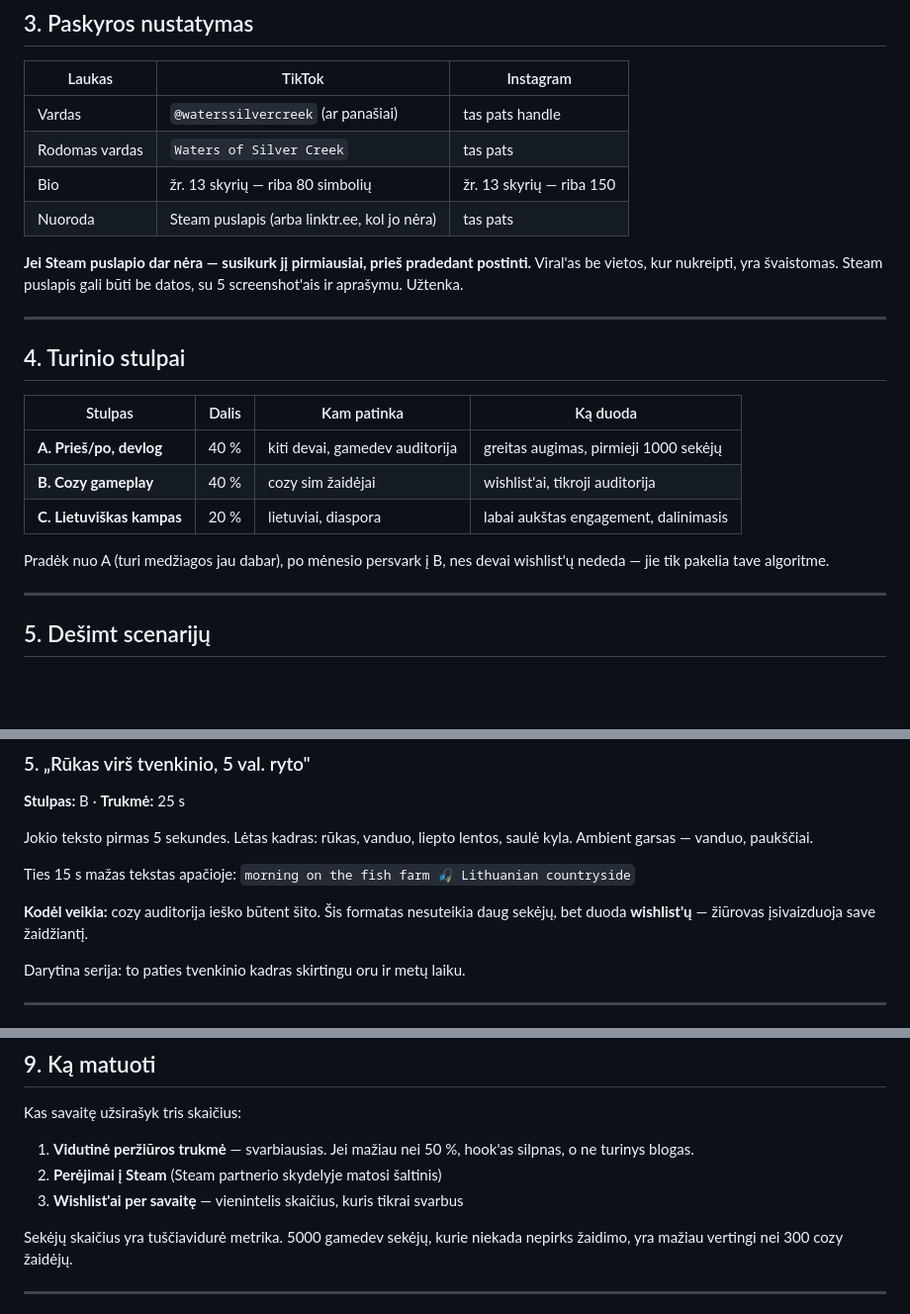
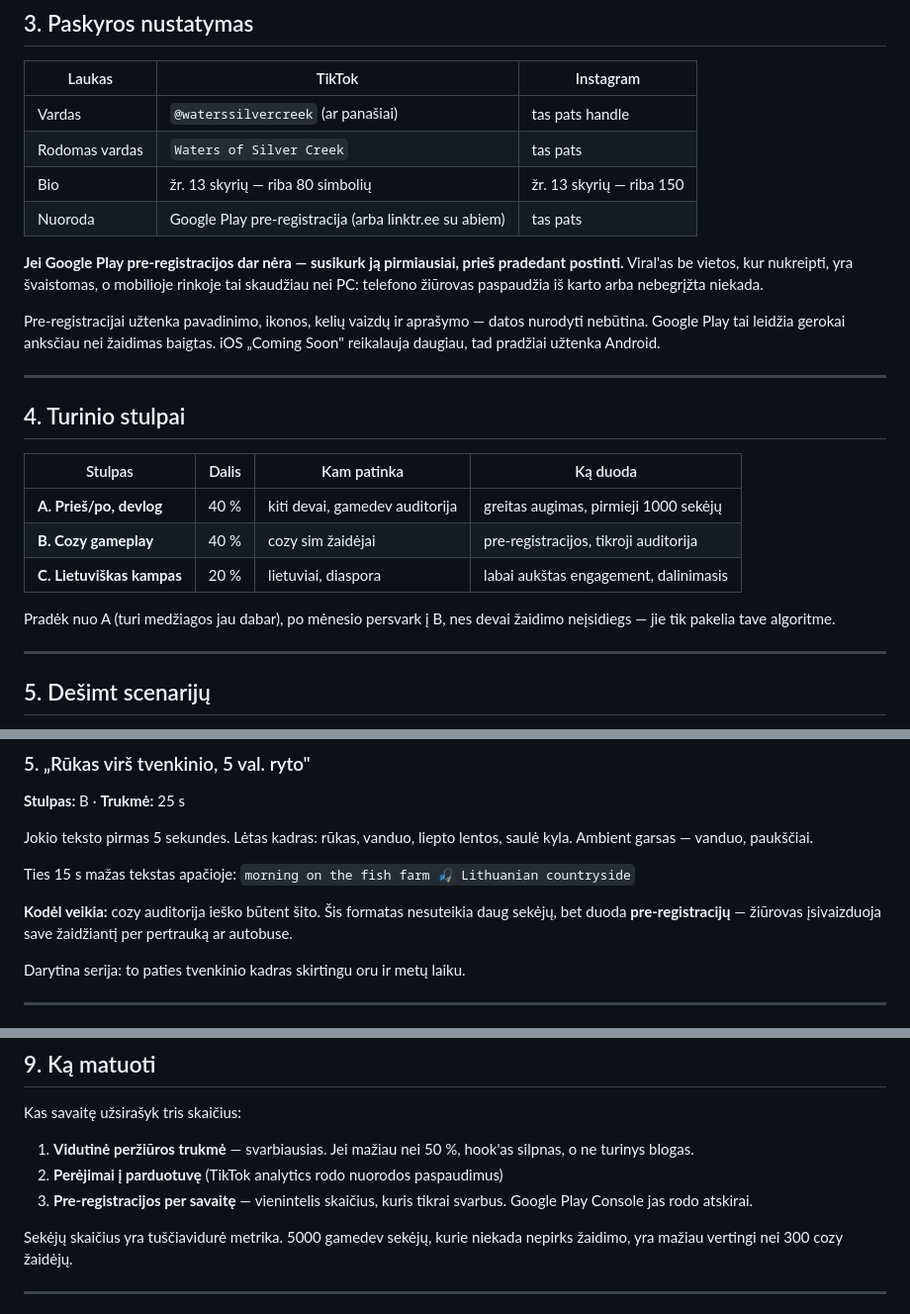
Before and after one commit to svedasgediminas-source/svedasbau.de, a Markdown page: marketing/zuvu-ukis-tiktok-instagram.md, 3 parts joined by grey strips. Shown at 99% size. GitHub-like rendering; blank space fills up the shorter version.

```diff
--- a/marketing/zuvu-ukis-tiktok-instagram.md
+++ b/marketing/zuvu-ukis-tiktok-instagram.md
@@ -65,11 +66,17 @@ Instagram — tas pats video, bet caption dviem kalbomis.
 | Vardas | `@waterssilvercreek` (ar panašiai) | tas pats handle |
 | Rodomas vardas | `Waters of Silver Creek` | tas pats |
 | Bio | žr. 13 skyrių — riba 80 simbolių | žr. 13 skyrių — riba 150 |
-| Nuoroda | Steam puslapis (arba linktr.ee, kol jo nėra) | tas pats |
+| Nuoroda | Google Play pre-registracija (arba linktr.ee su abiem) | tas pats |
 
-**Jei Steam puslapio dar nėra — susikurk jį pirmiausiai, prieš pradedant
-postinti.** Viral'as be vietos, kur nukreipti, yra švaistomas. Steam
-puslapis gali būti be datos, su 5 screenshot'ais ir aprašymu. Užtenka.
+**Jei Google Play pre-registracijos dar nėra — susikurk ją pirmiausiai,
+prieš pradedant postinti.** Viral'as be vietos, kur nukreipti, yra
+švaistomas, o mobilioje rinkoje tai skaudžiau nei PC: telefono žiūrovas
+paspaudžia iš karto arba nebegrįžta niekada.
+
+Pre-registracijai užtenka pavadinimo, ikonos, kelių vaizdų ir aprašymo —
+datos nurodyti nebūtina. Google Play tai leidžia gerokai anksčiau nei
+žaidimas baigtas. iOS „Coming Soon" reikalauja daugiau, tad pradžiai
+užtenka Android.
 
 ---
 
@@ -78,11 +85,11 @@ puslapis gali būti be datos, su 5 screenshot'ais ir aprašymu. Užtenka.
 | Stulpas | Dalis | Kam patinka | Ką duoda |
 |---|---|---|---|
 | **A. Prieš/po, devlog** | 40 % | kiti devai, gamedev auditorija | greitas augimas, pirmieji 1000 sekėjų |
-| **B. Cozy gameplay** | 40 % | cozy sim žaidėjai | wishlist'ai, tikroji auditorija |
+| **B. Cozy gameplay** | 40 % | cozy sim žaidėjai | pre-registracijos, tikroji auditorija |
 | **C. Lietuviškas kampas** | 20 % | lietuviai, diaspora | labai aukštas engagement, dalinimasis |
 
 Pradėk nuo A (turi medžiagos jau dabar), po mėnesio persvark į B, nes
-devai wishlist'ų nededa — jie tik pakelia tave algoritme.
+devai žaidimo neįsidiegs — jie tik pakelia tave algoritme.
 
 ---
 
@@ -163,8 +170,8 @@ Ties 15 s mažas tekstas apačioje:
 `morning on the fish farm 🎣 Lithuanian countryside`
 
 **Kodėl veikia:** cozy auditorija ieško būtent šito. Šis formatas
-nesuteikia daug sekėjų, bet duoda **wishlist'ų** — žiūrovas įsivaizduoja
-save žaidžiantį.
+nesuteikia daug sekėjų, bet duoda **pre-registracijų** — žiūrovas
+įsivaizduoja save žaidžiantį per pertrauką ar autobuse.
 
 Darytina serija: to paties tvenkinio kadras skirtingu oru ir metų laiku.
 
@@ -287,8 +294,9 @@ Kas savaitę užsirašyk tris skaičius:
 
 1. **Vidutinė peržiūros trukmė** — svarbiausias. Jei mažiau nei 50 %,
    hook'as silpnas, o ne turinys blogas.
-2. **Perėjimai į Steam** (Steam partnerio skydelyje matosi šaltinis)
-3. **Wishlist'ai per savaitę** — vienintelis skaičius, kuris tikrai svarbus
+2. **Perėjimai į parduotuvę** (TikTok analytics rodo nuorodos paspaudimus)
+3. **Pre-registracijos per savaitę** — vienintelis skaičius, kuris tikrai
+   svarbus. Google Play Console jas rodo atskirai.
 
 Sekėjų skaičius yra tuščiavidurė metrika. 5000 gamedev sekėjų, kurie
 niekada nepirks žaidimo, yra mažiau vertingi nei 300 cozy žaidėjų.
```
Also changed, not shown: other parts of marketing/zuvu-ukis-tiktok-instagram.md (+52 -40 lines).
